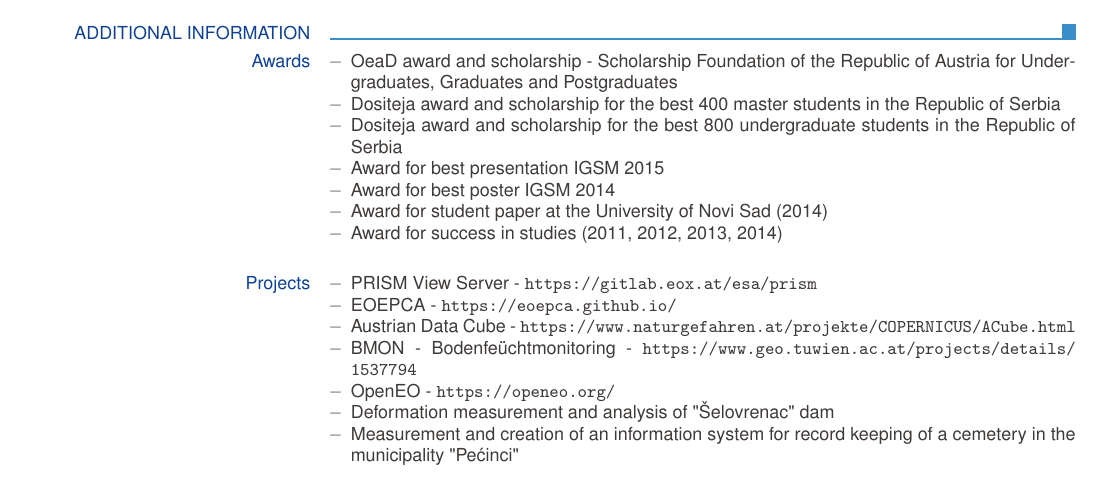
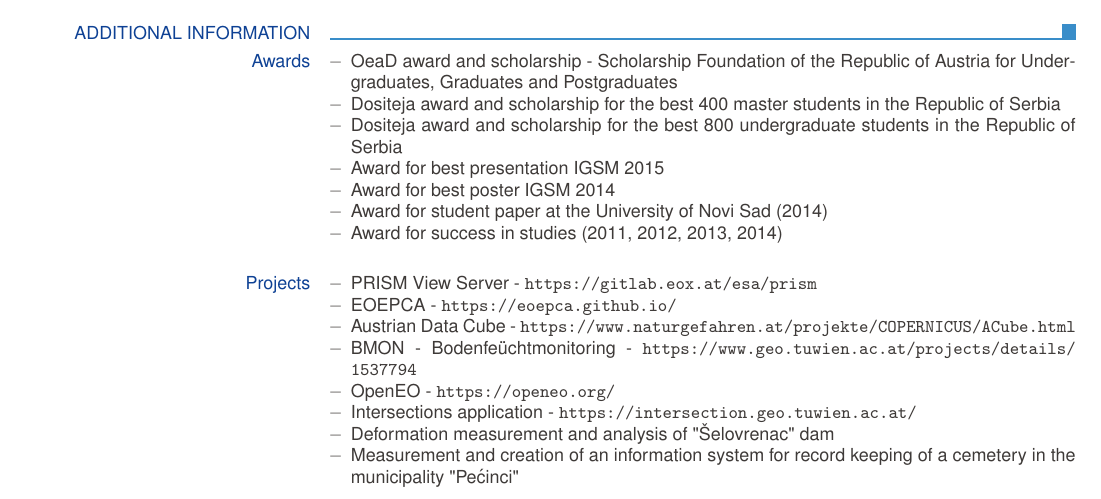
Before and after one commit to jankovicgd/cv, a LaTeX CV (europasscv.tex): part of page 5 of 5, cut so that both start at the same text. Compiled offline with pdfLaTeX.

Commit message:
addedd intersections app

```diff
--- a/europasscv.tex
+++ b/europasscv.tex
@@ -296,6 +296,7 @@
 			\item BMON - Bodenfeüchtmonitoring -
 			\url{https://www.geo.tuwien.ac.at/projects/details/1537794}
 			\item OpenEO - \url{https://openeo.org/}
+			\item Intersections application - \url{https://intersection.geo.tuwien.ac.at/}
 			\item Deformation measurement and analysis of "Šelovrenac" dam
 			\item Measurement and creation of an information system for record keeping of a cemetery in the municipality "Pećinci"
 		\end{ecvitemize}
```
Also changed, not shown: europasscv.pdf, 4 other files.
